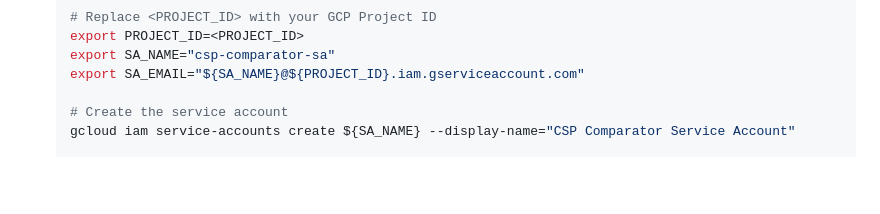
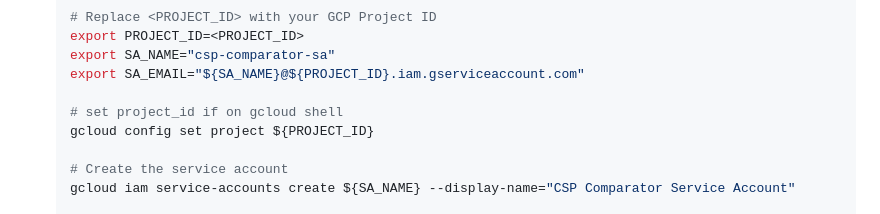
Before and after one commit to NTTDATA-DACH/NTT-CSP-Compare, a Markdown page: README.md, the part around the change. Rendered like a GitHub page; blank space fills up the shorter version.

Commit message:
missing param

```diff
--- a/README.md
+++ b/README.md
@@ -69,6 +69,9 @@ graph TD
     export PROJECT_ID=<PROJECT_ID>
     export SA_NAME="csp-comparator-sa"
     export SA_EMAIL="${SA_NAME}@${PROJECT_ID}.iam.gserviceaccount.com"
+
+    # set project_id if on gcloud shell
+    gcloud config set project ${PROJECT_ID}
 
     # Create the service account
     gcloud iam service-accounts create ${SA_NAME} --display-name="CSP Comparator Service Account"
```
